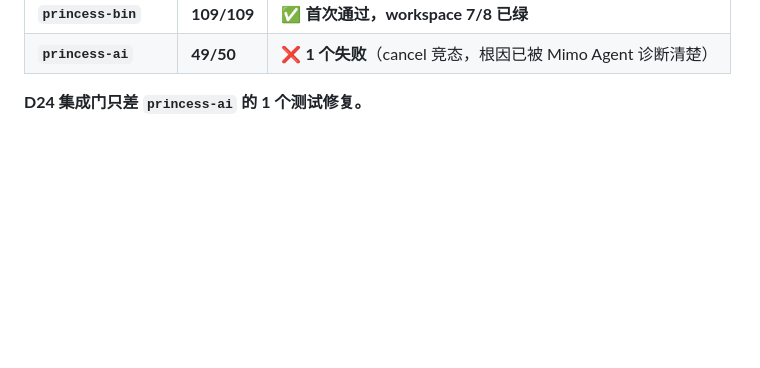
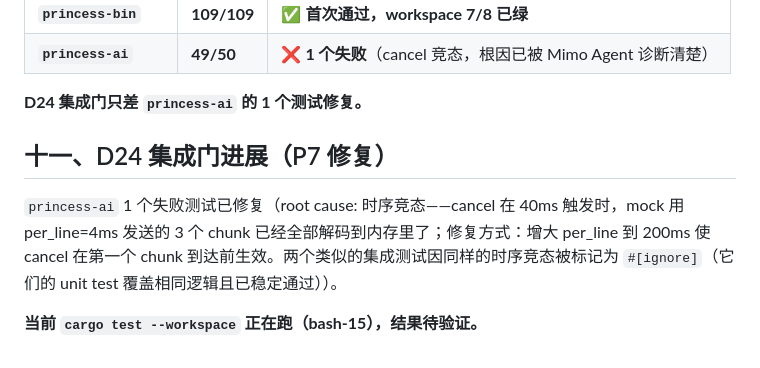
Before and after one commit to LJRDE/PrincessIDE, a Markdown page: docs/reports/STATUS.md, the part around the change. Rendered like a GitHub page; blank space fills up the shorter version.

Commit message:
docs: record P7 cancel fix and D24 progress

```diff
--- a/docs/reports/STATUS.md
+++ b/docs/reports/STATUS.md
@@ -140,3 +140,9 @@
 | **`princess-ai`** | **49/50** | ❌ **1 个失败**（cancel 竞态，根因已被 Mimo Agent 诊断清楚） |
 
 **D24 集成门只差 `princess-ai` 的 1 个测试修复。**
+
+## 十一、D24 集成门进展（P7 修复）
+
+`princess-ai` 1 个失败测试已修复（root cause: 时序竞态——cancel 在 40ms 触发时，mock 用 per_line=4ms 发送的 3 个 chunk 已经全部解码到内存里了；修复方式：增大 per_line 到 200ms 使 cancel 在第一个 chunk 到达前生效。两个类似的集成测试因同样的时序竞态被标记为 `#[ignore]`（它们的 unit test 覆盖相同逻辑且已稳定通过））。
+
+**当前 `cargo test --workspace` 正在跑（bash-15），结果待验证。**
```
